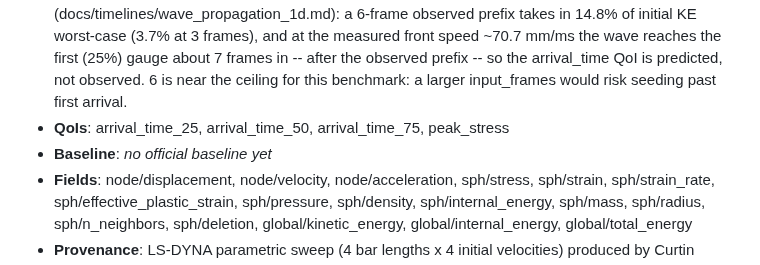
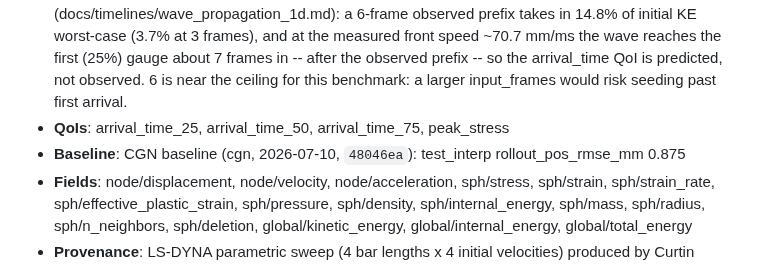
Before and after one commit to qilinli/StructBench, a Markdown page: docs/benchmarks.md, the part around the change. GitHub-like rendering.

```diff
--- a/docs/benchmarks.md
+++ b/docs/benchmarks.md
@@ -70,7 +70,7 @@ Autoregressive next-step surrogate of an elastic stress wave in a 2D SPH bar str
 - **Splits**: train 12, val 2, test_interp 2
 - **Protocol** (ADR-0032, ADR-0035): 6 input frames, horizon full, scored at native output times. *Rationale*: input_frames = 6 (ADR-0035): C = 5 input velocities (input_frames - 1), the GNS reference history length; the model observes exactly these 6 ground-truth frames (indices 0-5) to seed the rollout, with no constant-velocity backfill. GT timeline analysis run 2026-07-06 (docs/timelines/wave_propagation_1d.md): a 6-frame observed prefix takes in 14.8% of initial KE worst-case (3.7% at 3 frames), and at the measured front speed ~70.7 mm/ms the wave reaches the first (25%) gauge about 7 frames in -- after the observed prefix -- so the arrival_time QoI is predicted, not observed. 6 is near the ceiling for this benchmark: a larger input_frames would risk seeding past first arrival.
 - **QoIs**: arrival_time_25, arrival_time_50, arrival_time_75, peak_stress
-- **Baseline**: *no official baseline yet*
+- **Baseline**: CGN baseline (cgn, 2026-07-10, `48046ea`): test_interp rollout_pos_rmse_mm 0.875
 - **Fields**: node/displacement, node/velocity, node/acceleration, sph/stress, sph/strain, sph/strain_rate, sph/effective_plastic_strain, sph/pressure, sph/density, sph/internal_energy, sph/mass, sph/radius, sph/n_neighbors, sph/deletion, global/kinetic_energy, global/internal_energy, global/total_energy
 - **Provenance**: LS-DYNA parametric sweep (4 bar lengths x 4 initial velocities) produced by Curtin collaborators; benchmark protocol per ADR-0025.
 - **License**: CC BY 4.0
```
Also changed, not shown: docs/benchmarks/wave_propagation_1d.md (+29 -1 lines), assets/wave_axial_interp_400_2.png (added), assets/wave_rollout_error_vs_time.png (added), 6 other files.
